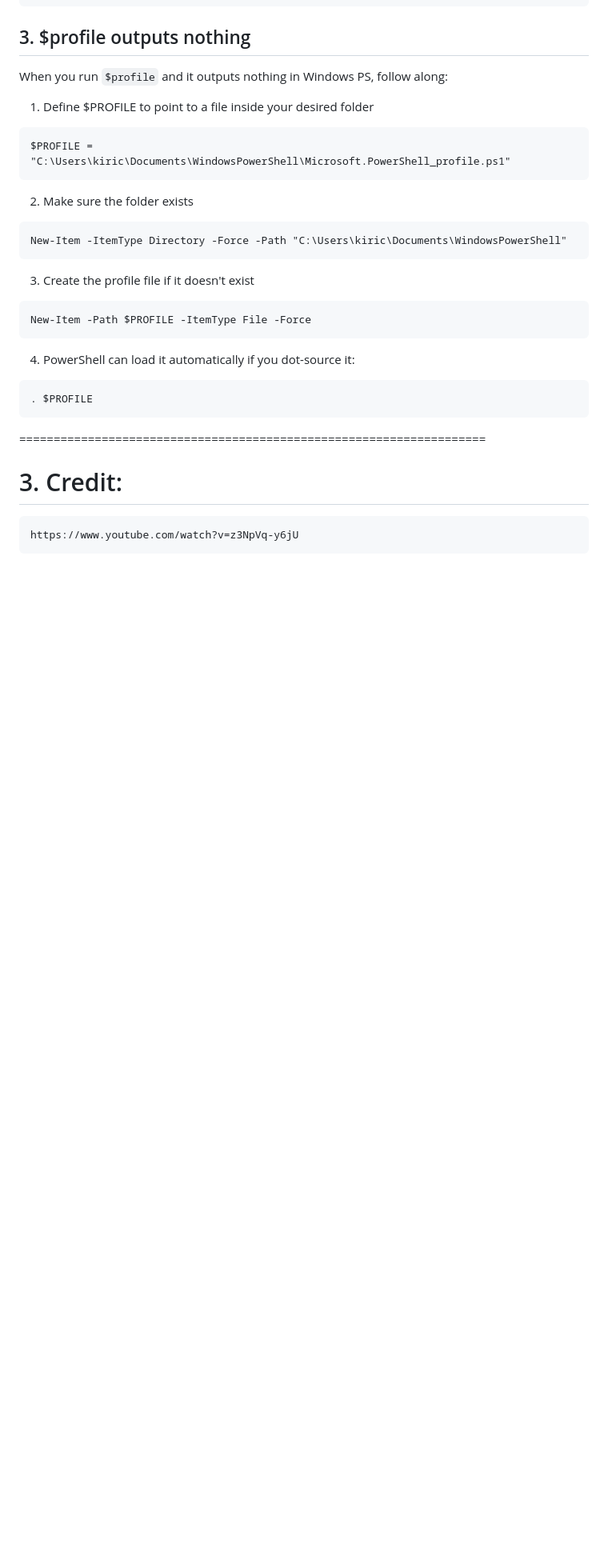
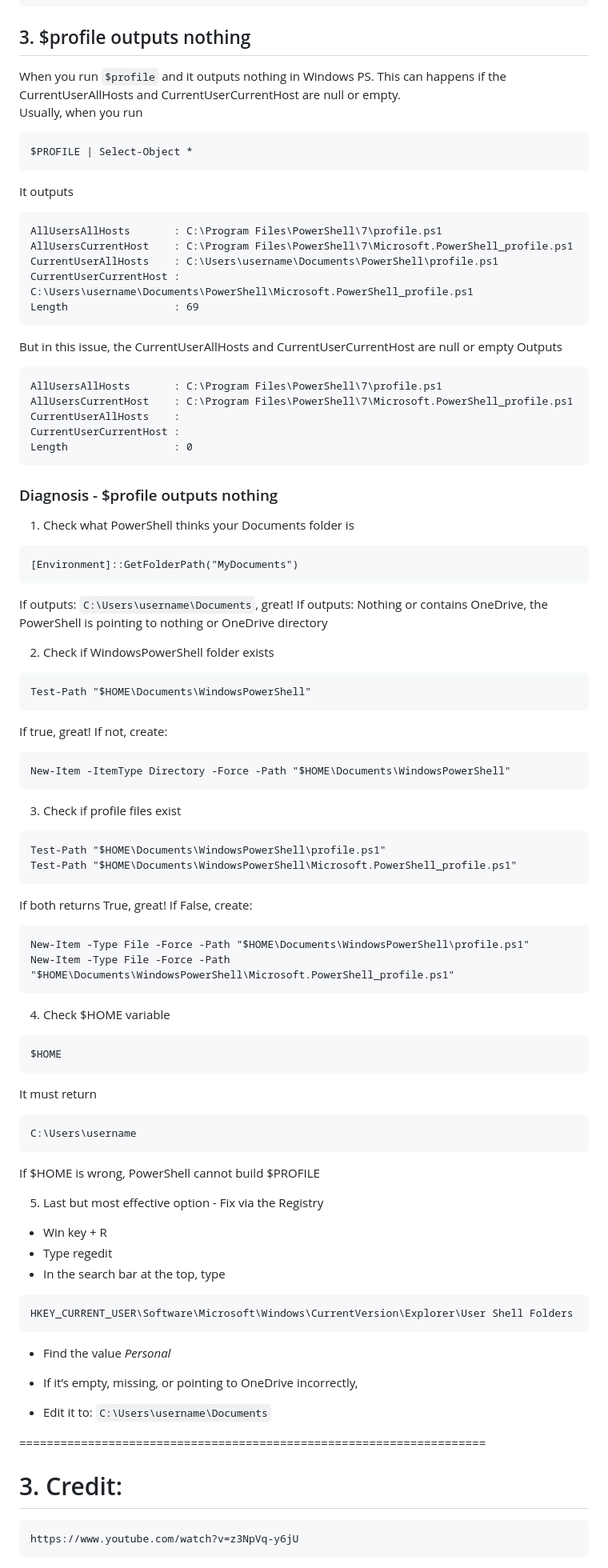
Before and after one commit to MJeat/Documentation, a Markdown page: Windows/Fonts/Customized_PS_terminal.md, the part around the change. Shown at 80% size. Rendered like a GitHub page; blank space fills up the shorter version.

````diff
--- a/Windows/Fonts/Customized_PS_terminal.md
+++ b/Windows/Fonts/Customized_PS_terminal.md
@@ -141,26 +141,88 @@ powershell.exe -NoProfile -Command ". 'C:\Users\kiric\Documents\WindowsPowerShel
 ```
 
 ## 3. $profile outputs nothing
-When you run `$profile` and it outputs nothing in Windows PS, follow along:
-1. Define $PROFILE to point to a file inside your desired folder
+When you run `$profile` and it outputs nothing in Windows PS. This can happens if the CurrentUserAllHosts and CurrentUserCurrentHost are null or empty.<br>
+Usually, when you run
 ```
-$PROFILE = "C:\Users\kiric\Documents\WindowsPowerShell\Microsoft.PowerShell_profile.ps1"
+$PROFILE | Select-Object *
+```
+It outputs
+```
+AllUsersAllHosts       : C:\Program Files\PowerShell\7\profile.ps1
+AllUsersCurrentHost    : C:\Program Files\PowerShell\7\Microsoft.PowerShell_profile.ps1
+CurrentUserAllHosts    : C:\Users\username\Documents\PowerShell\profile.ps1
+CurrentUserCurrentHost : C:\Users\username\Documents\PowerShell\Microsoft.PowerShell_profile.ps1
+Length                 : 69
 ```
 
-2. Make sure the folder exists
+But in this issue, the CurrentUserAllHosts and CurrentUserCurrentHost are null or empty
+Outputs
 ```
-New-Item -ItemType Directory -Force -Path "C:\Users\kiric\Documents\WindowsPowerShell"
+AllUsersAllHosts       : C:\Program Files\PowerShell\7\profile.ps1
+AllUsersCurrentHost    : C:\Program Files\PowerShell\7\Microsoft.PowerShell_profile.ps1
+CurrentUserAllHosts    :
+CurrentUserCurrentHost :
+Length                 : 0
 ```
 
-3. Create the profile file if it doesn't exist
+### Diagnosis - $profile outputs nothing
+1. Check what PowerShell thinks your Documents folder is
 ```
-New-Item -Path $PROFILE -ItemType File -Force
+[Environment]::GetFolderPath("MyDocuments")
+```
+If outputs: `C:\Users\username\Documents`, great!
+If outputs: Nothing or contains OneDrive, the PowerShell is pointing to nothing or OneDrive directory
+
+2. Check if WindowsPowerShell folder exists
+```
+Test-Path "$HOME\Documents\WindowsPowerShell"
+```
+If true, great!
+If not, create:
+```
+New-Item -ItemType Directory -Force -Path "$HOME\Documents\WindowsPowerShell"
 ```
 
-4. PowerShell can load it automatically if you dot-source it:
+3. Check if profile files exist
 ```
-. $PROFILE
+Test-Path "$HOME\Documents\WindowsPowerShell\profile.ps1"
+Test-Path "$HOME\Documents\WindowsPowerShell\Microsoft.PowerShell_profile.ps1"
 ```
+If both returns True, great!
+If False, create:
+```
+New-Item -Type File -Force -Path "$HOME\Documents\WindowsPowerShell\profile.ps1"
+New-Item -Type File -Force -Path "$HOME\Documents\WindowsPowerShell\Microsoft.PowerShell_profile.ps1"
+```
+
+4. Check $HOME variable
+
+```
+$HOME
+```
+It must return
+```
+C:\Users\username
+```
+If $HOME is wrong, PowerShell cannot build $PROFILE
+
+5. Last but most effective option - Fix via the Registry
+
+- Win key + R
+- Type regedit
+- In the search bar at the top, type
+```
+HKEY_CURRENT_USER\Software\Microsoft\Windows\CurrentVersion\Explorer\User Shell Folders
+```
+- Find the value *Personal*
+- If it’s empty, missing, or pointing to OneDrive incorrectly,
+
+
+
+
+- Edit it to:
+``C:\Users\username\Documents``
+
 
 
 ====================================================================
````
